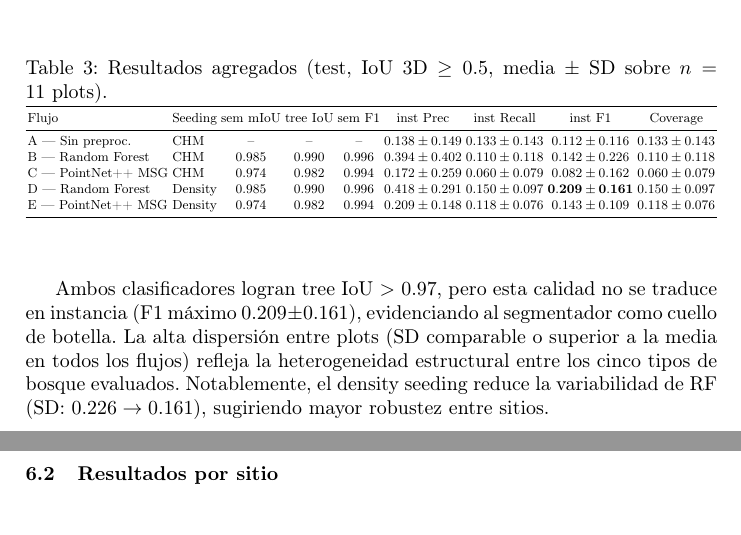
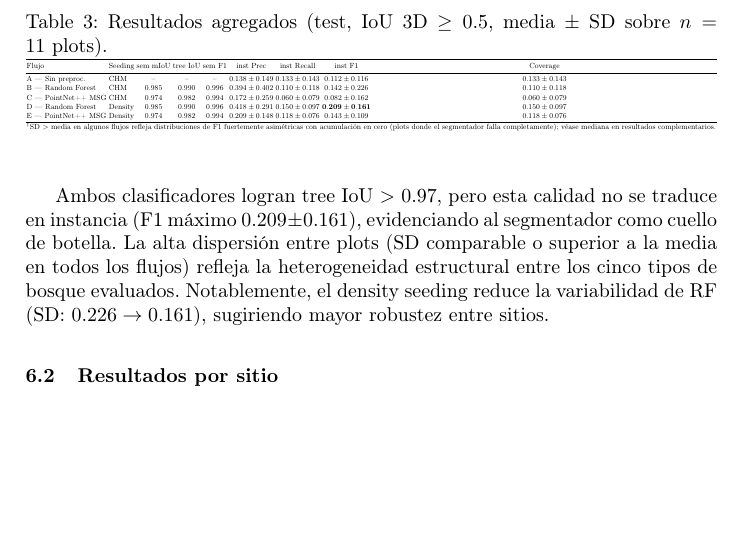
Before and after one commit to Cantuuuu/ITS-Pipeline-Comparison, a LaTeX paper (paper/main.tex): two parts of pages 6 and 7 of 15 before the commit and part of page 6 of 14 after it, the two joined at a grey line, cut so that both start at the same text, the shorter picture padded with empty space. Compiled offline with pdfLaTeX.

Commit message:
paper: nota al pie en Tabla 3 explicando SD > media
Un revisor podría cuestionar que la SD sea mayor que la media en
algunos flujos (ej. Precision RF+CHM: 0.394 ± 0.402). La nota
aclara que esto refleja distribuciones zero-inflated donde el
segmentador falla completamente en ciertos plots (F1=0.000).

```diff
--- a/paper/main.tex
+++ b/paper/main.tex
@@ -208,6 +208,7 @@ C --- PointNet++ MSG     & CHM     & 0.974 & 0.982 & 0.994 & $0.172 \pm 0.259$ &
 D --- Random Forest      & Density & 0.985 & 0.990 & 0.996 & $0.418 \pm 0.291$ & $0.150 \pm 0.097$ & $\mathbf{0.209 \pm 0.161}$ & $0.150 \pm 0.097$ \\
 E --- PointNet++ MSG     & Density & 0.974 & 0.982 & 0.994 & $0.209 \pm 0.148$ & $0.118 \pm 0.076$ & $0.143 \pm 0.109$ & $0.118 \pm 0.076$ \\
 \bottomrule
+\multicolumn{9}{l}{\footnotesize $^\dagger$SD $>$ media en algunos flujos refleja distribuciones de F1 fuertemente asim\'etricas con acumulaci\'on en cero (plots donde el segmentador falla completamente); v\'ease mediana en resultados complementarios.}
 \end{tabular}%
 }
 \end{table}
```
